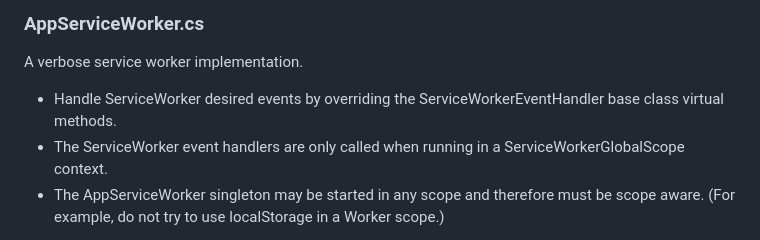
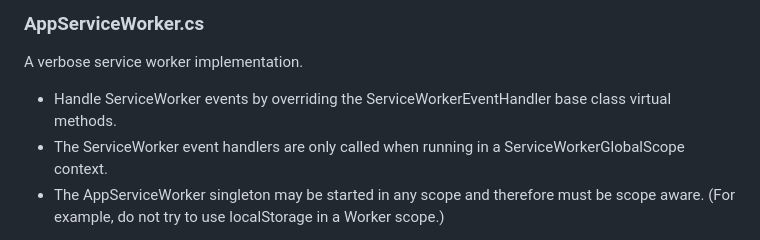
Before and after one commit to LostBeard/BlazorServiceWorkerDemo, a Markdown page: README.md, the part around the change. Drawn GitHub-style.

````diff
--- a/README.md
+++ b/README.md
@@ -45,7 +45,7 @@ await builder.Build().BlazorJSRunAsync();
 
 ### AppServiceWorker.cs
 A verbose service worker implementation.
-- Handle ServiceWorker desired events by overriding the ServiceWorkerEventHandler base class virtual methods.
+- Handle ServiceWorker events by overriding the ServiceWorkerEventHandler base class virtual methods.
 - The ServiceWorker event handlers are only called when running in a ServiceWorkerGlobalScope context.
 - The AppServiceWorker singleton may be started in any scope and therefore must be scope aware. (For example, do not try to use localStorage in a Worker scope.)
 ```cs
````
